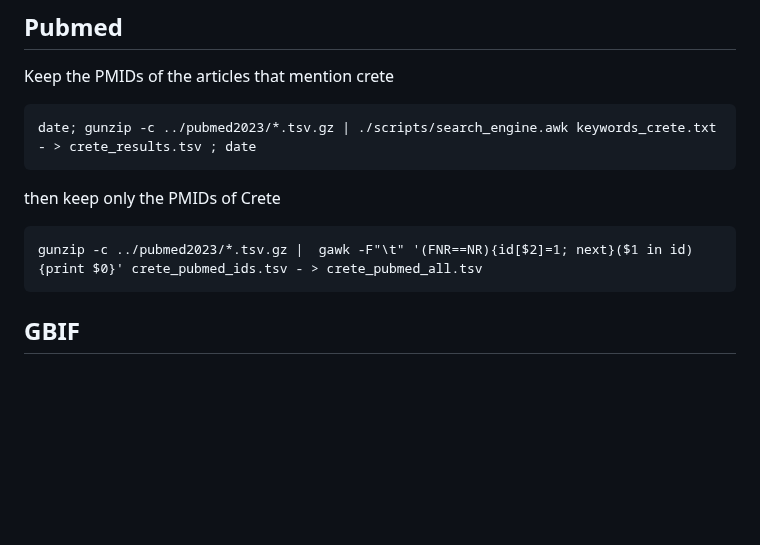
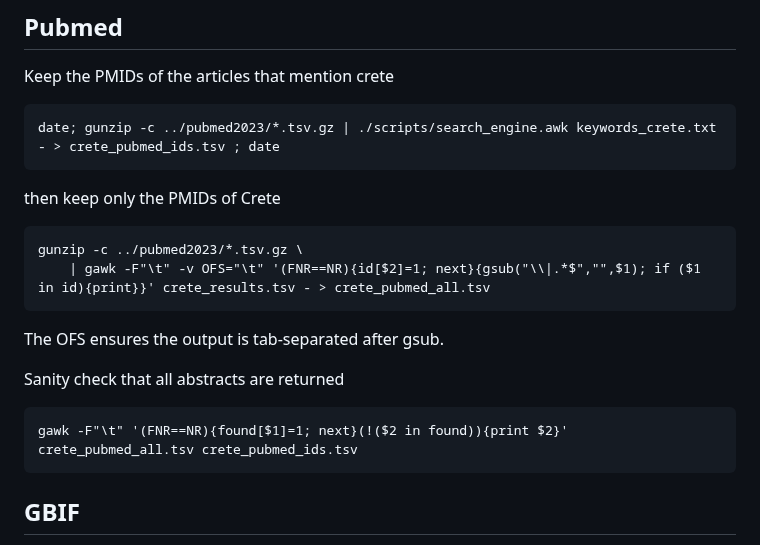
Before and after one commit to savvas-paragkamian/crete-idea, a Markdown page: README.md, the part around the change. GitHub-like rendering; blank space fills up the shorter version.

Commit message:
update pubmed oneliners

````diff
--- a/README.md
+++ b/README.md
@@ -47,13 +47,21 @@ NOTE: This export DOES NOT include all of the pages in the BHL database. It only
 Keep the PMIDs of the articles that mention crete
 
 ```
-date; gunzip -c ../pubmed2023/*.tsv.gz | ./scripts/search_engine.awk keywords_crete.txt - > crete_results.tsv ; date
+date; gunzip -c ../pubmed2023/*.tsv.gz | ./scripts/search_engine.awk keywords_crete.txt - > crete_pubmed_ids.tsv ; date
 ```
 
 then keep only the PMIDs of Crete
 
 ```
-gunzip -c ../pubmed2023/*.tsv.gz |  gawk -F"\t" '(FNR==NR){id[$2]=1; next}($1 in id){print $0}' crete_pubmed_ids.tsv - > crete_pubmed_all.tsv
+gunzip -c ../pubmed2023/*.tsv.gz \
+    | gawk -F"\t" -v OFS="\t" '(FNR==NR){id[$2]=1; next}{gsub("\\|.*$","",$1); if ($1 in id){print}}' crete_results.tsv - > crete_pubmed_all.tsv
+```
+The OFS ensures the output is tab-separated after gsub.
+
+Sanity check that all abstracts are returned
+
+```
+gawk -F"\t" '(FNR==NR){found[$1]=1; next}(!($2 in found)){print $2}' crete_pubmed_all.tsv crete_pubmed_ids.tsv
 ```
 
 ## GBIF
````
